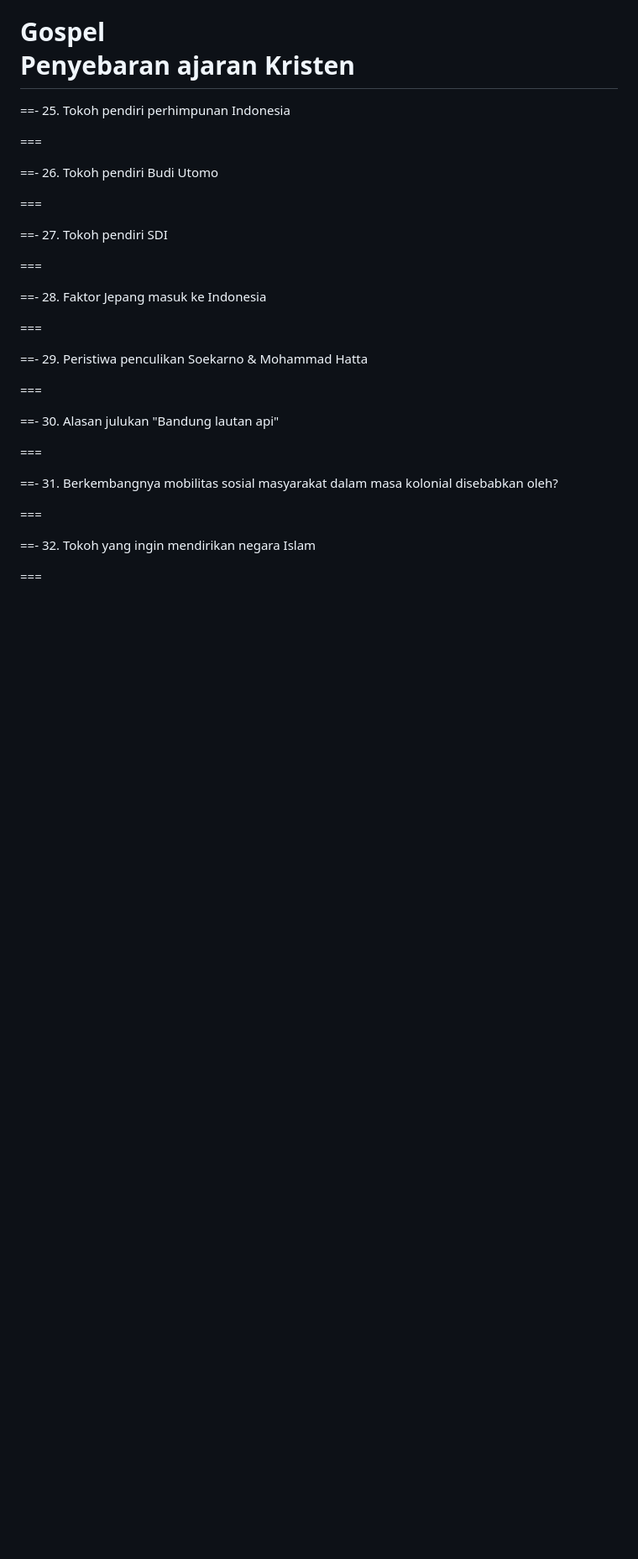
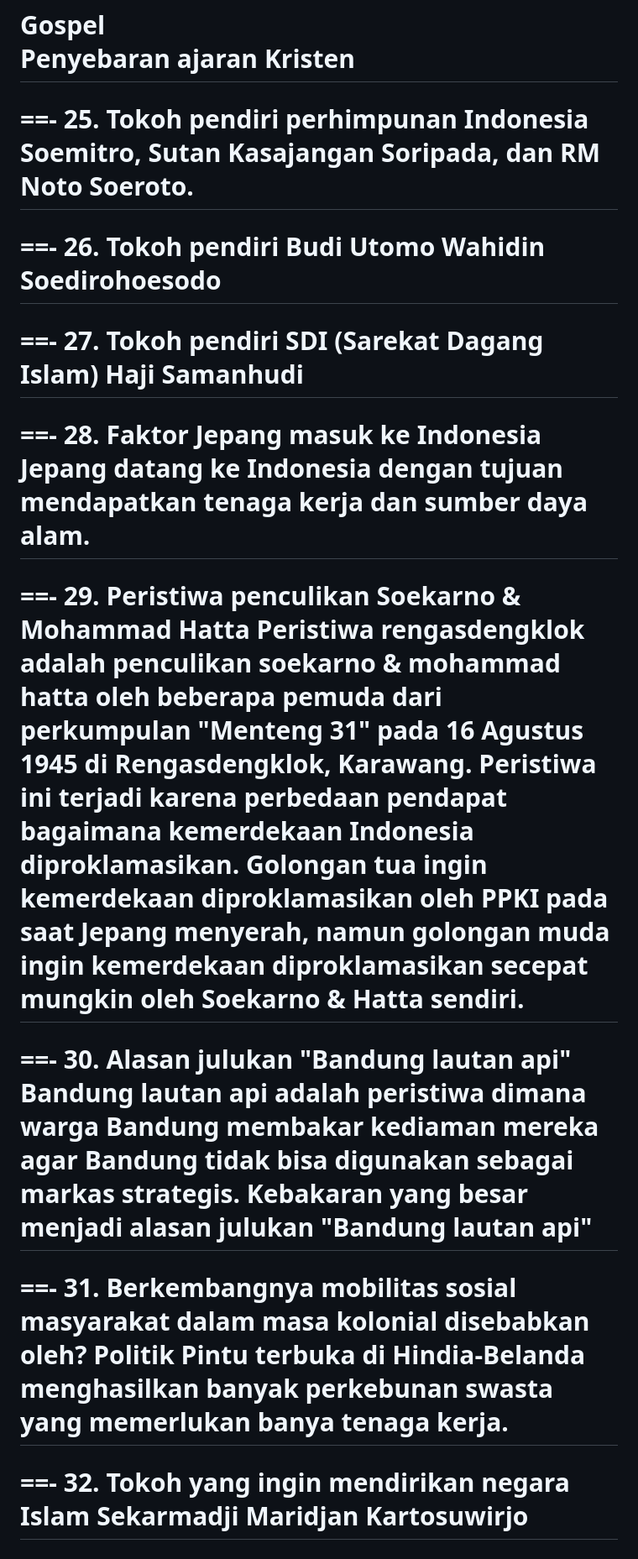
Before and after one commit to JDante043/school-notes-web, a Markdown page: Sekolah/Sejarah Indonesia/Kisi-kisi US 2024-IPA.md, the part around one of its changes. Shown at 84% size. Drawn GitHub-style; blank space fills up the shorter version.

```diff
--- a/Sekolah/Sejarah Indonesia/Kisi-kisi US 2024-IPA.md
+++ b/Sekolah/Sejarah Indonesia/Kisi-kisi US 2024-IPA.md
@@ -187,35 +198,35 @@ Penyebaran ajaran Kristen
 ===
 
 ==- 25. Tokoh pendiri perhimpunan Indonesia
-
+Soemitro, Sutan Kasajangan Soripada, dan RM Noto Soeroto.
 ===
 
 ==- 26. Tokoh pendiri Budi Utomo
-
+Wahidin Soedirohoesodo
 ===
 
-==- 27. Tokoh pendiri SDI
-
+==- 27. Tokoh pendiri SDI (Sarekat Dagang Islam)
+Haji Samanhudi
 ===
 
 ==- 28. Faktor Jepang masuk ke Indonesia
-
+Jepang datang ke Indonesia dengan tujuan mendapatkan tenaga kerja dan sumber daya alam.
 ===
 
 ==- 29. Peristiwa penculikan Soekarno & Mohammad Hatta
-
+Peristiwa rengasdengklok adalah penculikan soekarno & mohammad hatta oleh beberapa pemuda dari perkumpulan "Menteng 31" pada 16 Agustus 1945 di Rengasdengklok, Karawang. Peristiwa ini terjadi karena perbedaan pendapat bagaimana kemerdekaan Indonesia diproklamasikan. Golongan tua ingin kemerdekaan diproklamasikan oleh PPKI pada saat Jepang menyerah, namun golongan muda ingin kemerdekaan diproklamasikan secepat mungkin oleh Soekarno & Hatta sendiri.
 ===
 
 ==- 30. Alasan julukan "Bandung lautan api"
-
+Bandung lautan api adalah peristiwa dimana warga Bandung membakar kediaman mereka agar Bandung tidak bisa digunakan sebagai markas strategis. Kebakaran yang besar menjadi alasan julukan "Bandung lautan api"
 ===
 
 ==- 31. Berkembangnya mobilitas sosial masyarakat dalam masa kolonial disebabkan oleh?
-
+Politik Pintu terbuka di Hindia-Belanda menghasilkan banyak perkebunan swasta yang memerlukan banya tenaga kerja.
 ===
 
 ==- 32. Tokoh yang ingin mendirikan negara Islam
-
+Sekarmadji Maridjan Kartosuwirjo
 ===
 
 ==- 33. Sistem ekonomi gerakan banteng
```
Also changed, not shown: other parts of Sekolah/Sejarah Indonesia/Kisi-kisi US 2024-IPA.md (+43 -7 lines).
